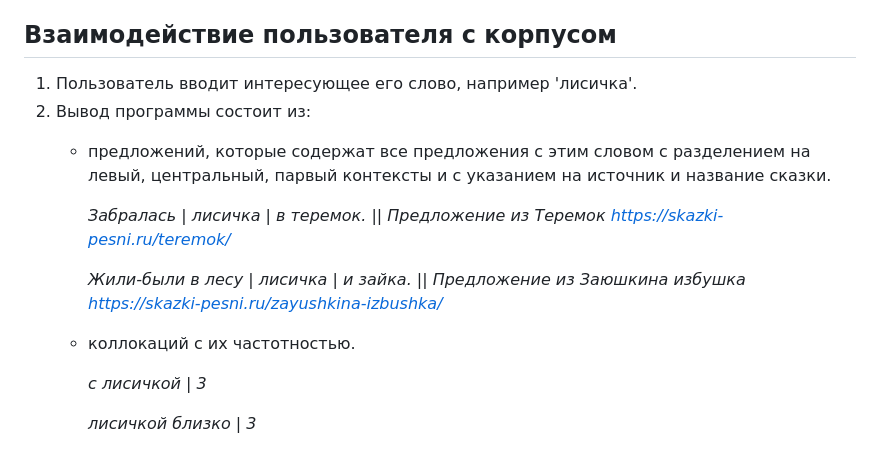
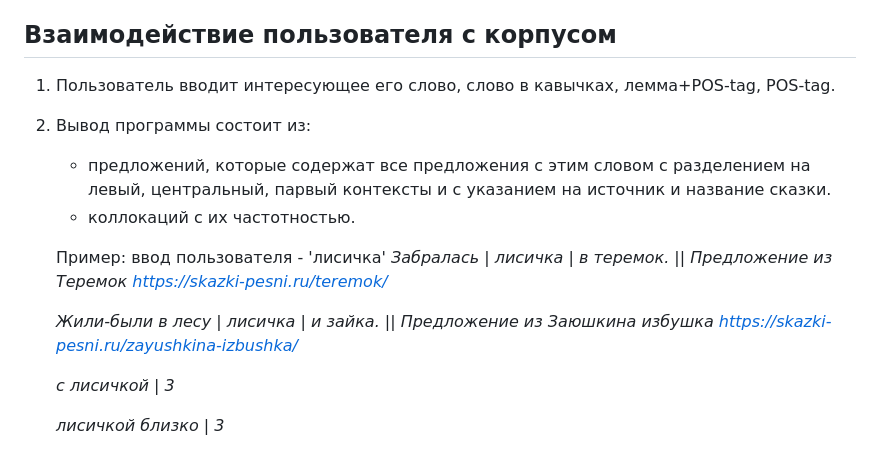
Before and after one commit to ssofiyk/nlp_project, a Markdown page: README.md, the part around the change. Drawn GitHub-style.

```diff
--- a/README.md
+++ b/README.md
@@ -63,14 +63,16 @@
 
 ## Взаимодействие пользователя с корпусом
 
-1. Пользователь вводит интересующее его слово, например 'лисичка'.
+1. Пользователь вводит интересующее его слово, слово в кавычках, лемма+POS-tag, POS-tag.
 2. Вывод программы состоит из:
    * предложений, которые содержат все предложения с этим словом с разделением на левый, центральный, парвый контексты и с указанием на источник и название сказки.
+   * коллокаций с их частотностью.
 
+   Пример: ввод пользователя - 'лисичка'
      *Забралась | лисичка   | в теремок. || Предложение из Теремок https://skazki-pesni.ru/teremok/*
 
      *Жили-были в лесу | лисичка   | и зайка. || Предложение из Заюшкина избушка https://skazki-pesni.ru/zayushkina-izbushka/*
-   * коллокаций с их частотностью.
+
 
      *с лисичкой | 3*
 
```
